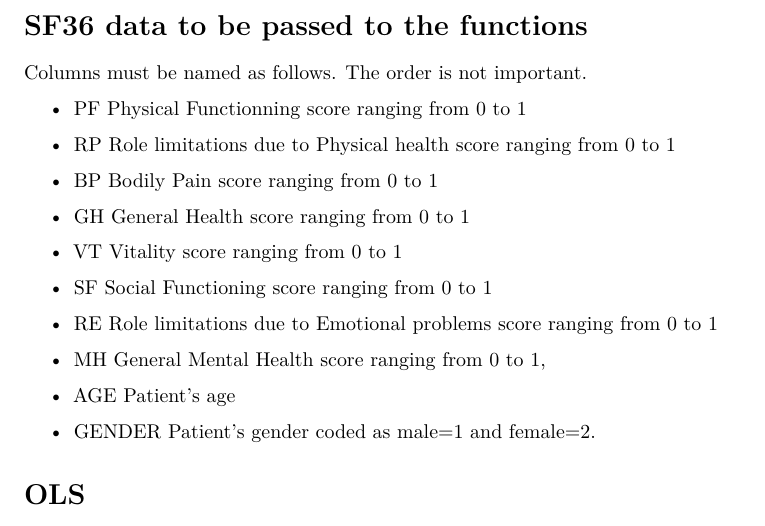
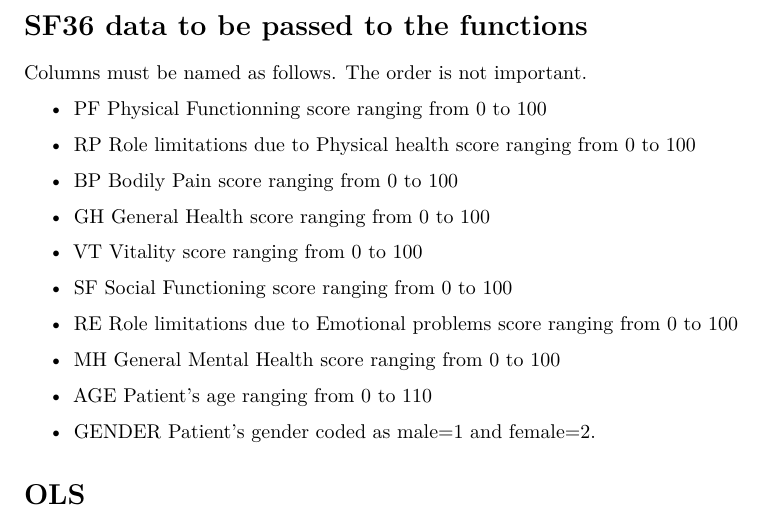
Before and after one commit to BaptisteHaon/SF36toEQ5DUtilityScore, an R Markdown document (README.Rmd): part of the page, cut so that both start at the same text. Rendered offline with R 4.5, knitr and Pandoc, then LaTeX, with nearby package versions.

Commit message:
Update README.Rmd

```diff
--- a/README.Rmd
+++ b/README.Rmd
@@ -7,15 +7,15 @@ output:
 
 Columns must be named as follows. The order is not important.
 \begin{itemize}
-\item PF Physical Functionning score ranging from 0 to 1
-\item RP Role limitations due to Physical health score ranging from 0 to 1
-\item BP Bodily Pain score ranging from 0 to 1
-\item GH General Health score ranging from 0 to 1
-\item VT Vitality score ranging from 0 to 1
-\item SF Social Functioning score ranging from 0 to 1
-\item RE Role limitations due to Emotional problems score ranging from 0 to 1
-\item MH General Mental Health score ranging from 0 to 1,
-\item AGE Patient's age
+\item PF Physical Functionning score ranging from 0 to 100
+\item RP Role limitations due to Physical health score ranging from 0 to 100
+\item BP Bodily Pain score ranging from 0 to 100
+\item GH General Health score ranging from 0 to 100
+\item VT Vitality score ranging from 0 to 100
+\item SF Social Functioning score ranging from 0 to 100
+\item RE Role limitations due to Emotional problems score ranging from 0 to 100
+\item MH General Mental Health score ranging from 0 to 100
+\item AGE Patient's age ranging from 0 to 110
 \item GENDER Patient's gender coded as male=1 and female=2.
 \end{itemize}
 
```
